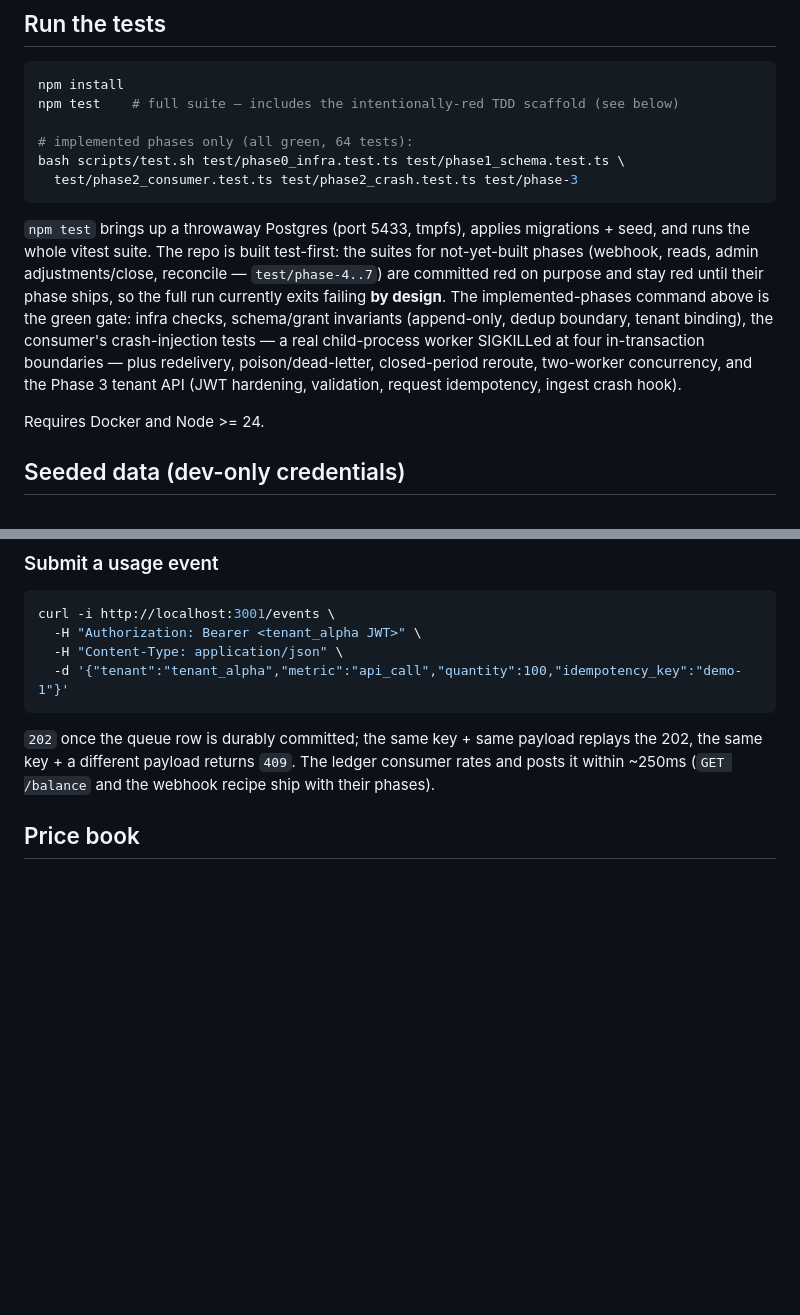
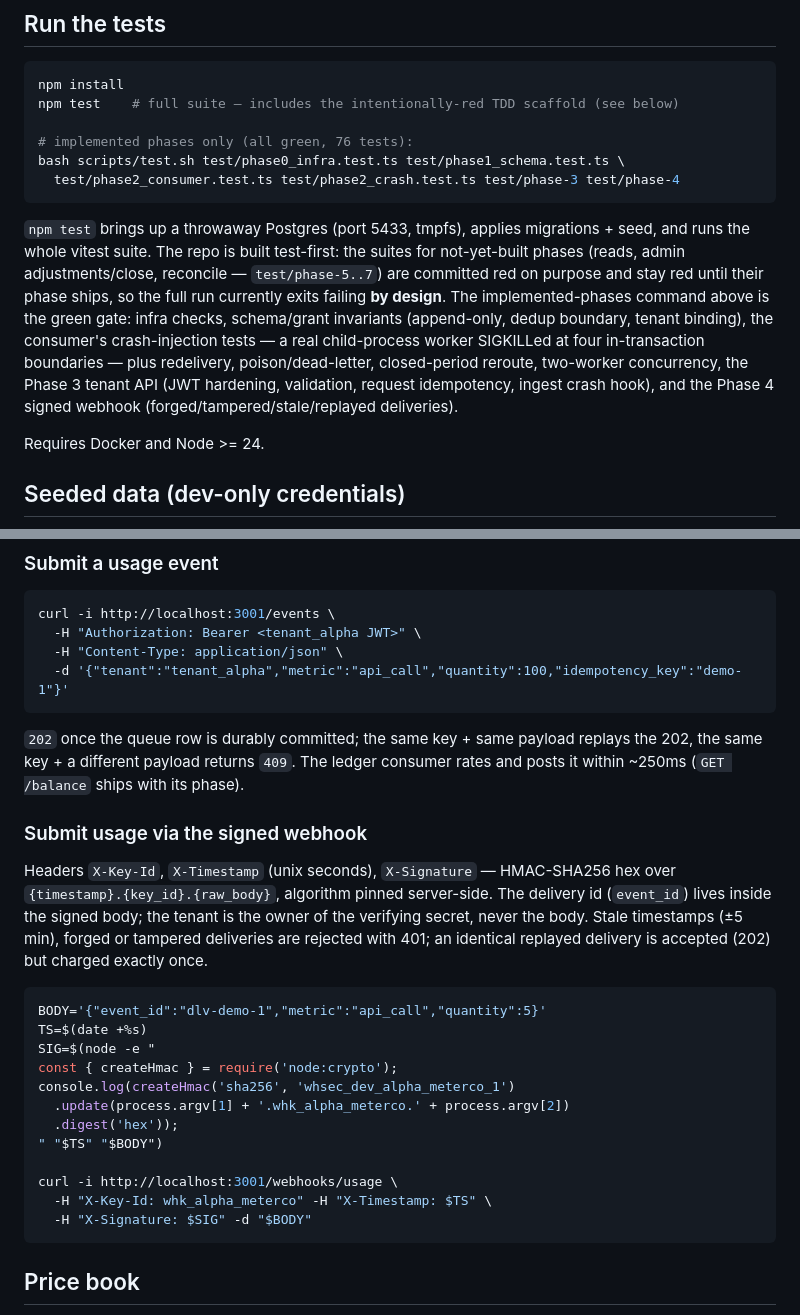
Before and after one commit to leecohen2311/keel-caseStudy, a Markdown page: README.md, 2 parts joined by grey strips. Drawn GitHub-style; blank space fills up the shorter version.

Commit message:
phase 4 (docs): README webhook signing recipe, test counts, phase-4 in the green gate

````diff
--- a/README.md
+++ b/README.md
@@ -28,22 +28,23 @@ If a first boot was ever interrupted mid-initialization, reset with
 npm install
 npm test    # full suite — includes the intentionally-red TDD scaffold (see below)
 
-# implemented phases only (all green, 64 tests):
+# implemented phases only (all green, 76 tests):
 bash scripts/test.sh test/phase0_infra.test.ts test/phase1_schema.test.ts \
-  test/phase2_consumer.test.ts test/phase2_crash.test.ts test/phase-3
+  test/phase2_consumer.test.ts test/phase2_crash.test.ts test/phase-3 test/phase-4
 ```
 
 `npm test` brings up a throwaway Postgres (port 5433, tmpfs), applies
 migrations + seed, and runs the whole vitest suite. The repo is built
-test-first: the suites for not-yet-built phases (webhook, reads, admin
-adjustments/close, reconcile — `test/phase-4..7`) are committed red on purpose
+test-first: the suites for not-yet-built phases (reads, admin
+adjustments/close, reconcile — `test/phase-5..7`) are committed red on purpose
 and stay red until their phase ships, so the full run currently exits failing
 **by design**. The implemented-phases command above is the green gate: infra
 checks, schema/grant invariants (append-only, dedup boundary, tenant binding),
 the consumer's crash-injection tests — a real child-process worker SIGKILLed
 at four in-transaction boundaries — plus redelivery, poison/dead-letter,
-closed-period reroute, two-worker concurrency, and the Phase 3 tenant API
-(JWT hardening, validation, request idempotency, ingest crash hook).
+closed-period reroute, two-worker concurrency, the Phase 3 tenant API
+(JWT hardening, validation, request idempotency, ingest crash hook), and the
+Phase 4 signed webhook (forged/tampered/stale/replayed deliveries).
 
 Requires Docker and Node >= 24.
 
@@ -96,8 +97,32 @@ curl -i http://localhost:3001/events \
 
 `202` once the queue row is durably committed; the same key + same payload
 replays the 202, the same key + a different payload returns `409`. The ledger
-consumer rates and posts it within ~250ms (`GET /balance` and the webhook
-recipe ship with their phases).
+consumer rates and posts it within ~250ms (`GET /balance` ships with its
+phase).
+
+### Submit usage via the signed webhook
+
+Headers `X-Key-Id`, `X-Timestamp` (unix seconds), `X-Signature` —
+HMAC-SHA256 hex over `{timestamp}.{key_id}.{raw_body}`, algorithm pinned
+server-side. The delivery id (`event_id`) lives inside the signed body; the
+tenant is the owner of the verifying secret, never the body. Stale
+timestamps (±5 min), forged or tampered deliveries are rejected with 401;
+an identical replayed delivery is accepted (202) but charged exactly once.
+
+```bash
+BODY='{"event_id":"dlv-demo-1","metric":"api_call","quantity":5}'
+TS=$(date +%s)
+SIG=$(node -e "
+const { createHmac } = require('node:crypto');
+console.log(createHmac('sha256', 'whsec_dev_alpha_meterco_1')
+  .update(process.argv[1] + '.whk_alpha_meterco.' + process.argv[2])
+  .digest('hex'));
+" "$TS" "$BODY")
+
+curl -i http://localhost:3001/webhooks/usage \
+  -H "X-Key-Id: whk_alpha_meterco" -H "X-Timestamp: $TS" \
+  -H "X-Signature: $SIG" -d "$BODY"
+```
 
 ## Price book
 
````
